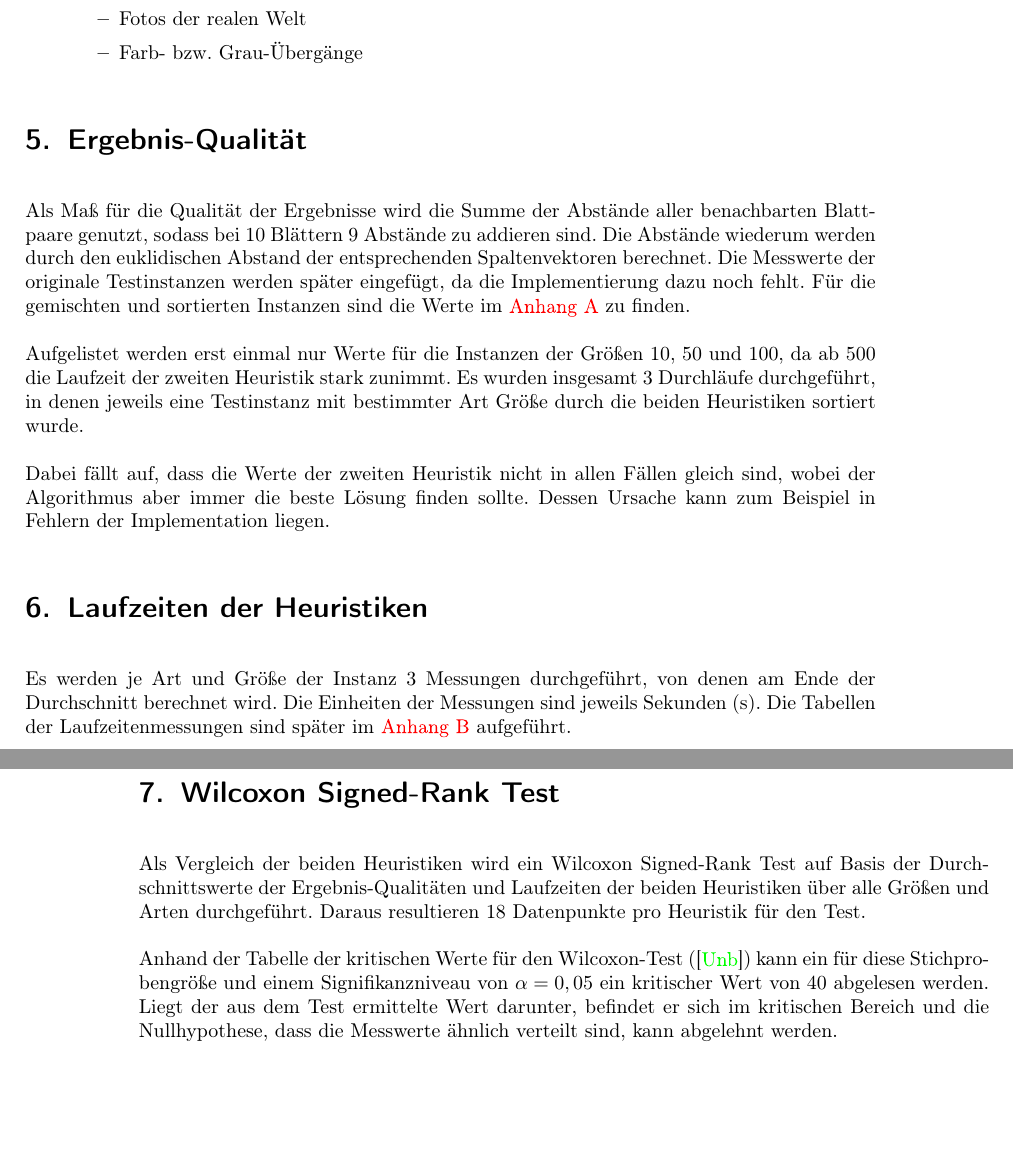
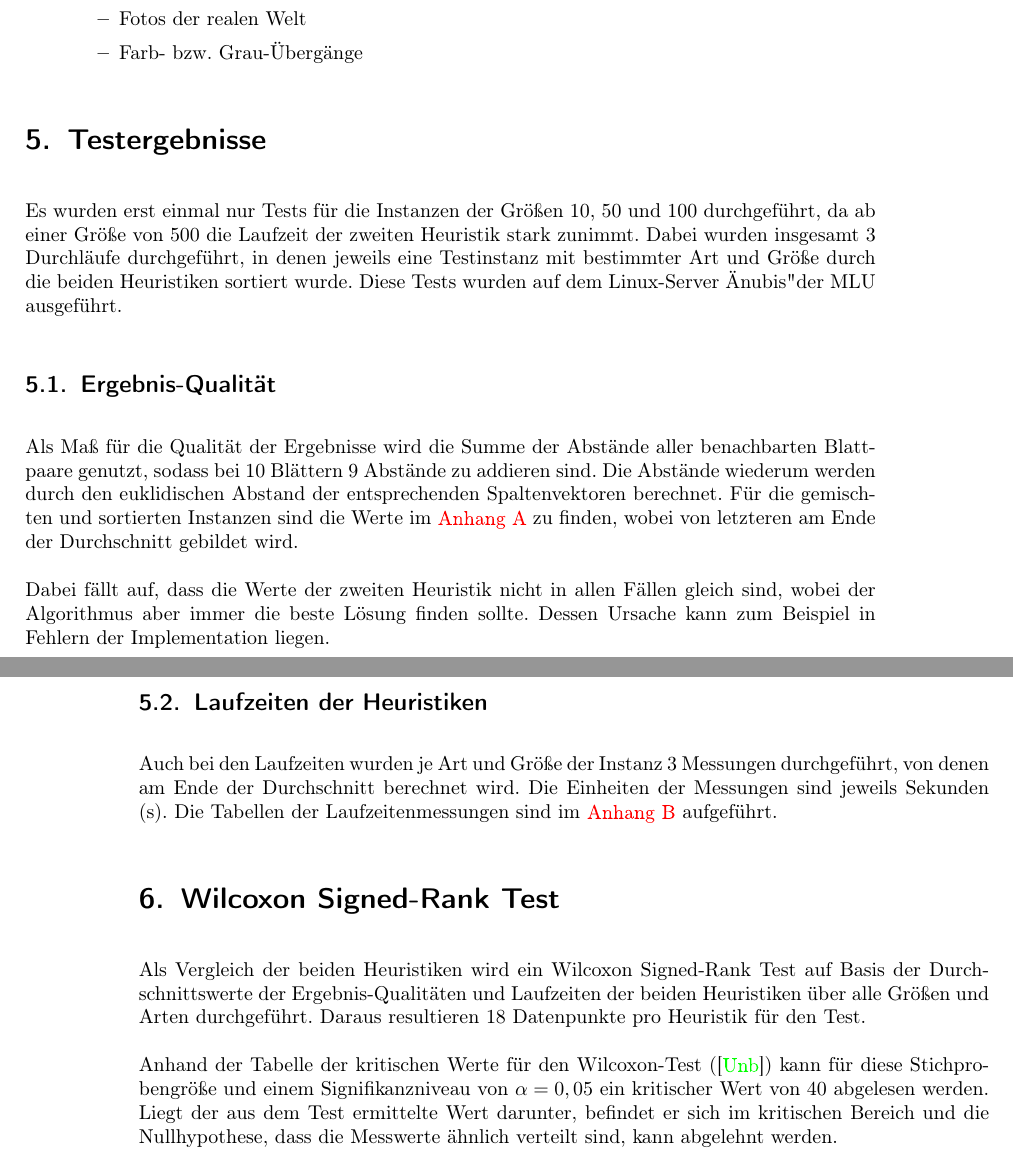
Before and after one commit to Timtam/leaf-ordering, a LaTeX document (Versuchsbericht.tex): two parts of pages 2 and 3 of 10, joined at a grey line, cut so that both start at the same text, the shorter picture padded with empty space. Compiled offline with pdfLaTeX.

Commit message:
summed up profiling section and some typo fix

```diff
--- a/Versuchsbericht.tex
+++ b/Versuchsbericht.tex
@@ -88,15 +88,17 @@
         \end{itemize}
     \end{itemize}
 
-    \section{Ergebnis-Qualität} \label{sec:qualität}
+    \section{Testergebnisse}
+
+    Es wurden erst einmal nur Tests für die Instanzen der Größen 10, 50 und 100 durchgeführt, da ab einer Größe von 500 die Laufzeit der zweiten Heuristik stark zunimmt.
+    Dabei wurden insgesamt 3 Durchläufe durchgeführt, in denen jeweils eine Testinstanz mit bestimmter Art und Größe durch die beiden Heuristiken sortiert wurde.
+    Diese Tests wurden auf dem Linux-Server "Anubis" der MLU ausgeführt.
+
+    \subsection{Ergebnis-Qualität} \label{sec:qualität}
 
     Als Maß für die Qualität der Ergebnisse wird die Summe der Abstände aller benachbarten Blattpaare genutzt, sodass bei 10 Blättern 9 Abstände zu addieren sind.
     Die Abstände wiederum werden durch den euklidischen Abstand der entsprechenden Spaltenvektoren berechnet.
-    Die Messwerte der originale Testinstanzen werden später eingefügt, da die Implementierung dazu noch fehlt.
-    Für die gemischten und sortierten Instanzen sind die Werte im~\autoref{sec:app_qualität} zu finden.
-
-    Aufgelistet werden erst einmal nur Werte für die Instanzen der Größen 10, 50 und 100, da ab 500 die Laufzeit der zweiten Heuristik stark zunimmt.
-    Es wurden insgesamt 3 Durchläufe durchgeführt, in denen jeweils eine Testinstanz mit bestimmter Art Größe durch die beiden Heuristiken sortiert wurde.
+    Für die gemischten und sortierten Instanzen sind die Werte im~\autoref{sec:app_qualität} zu finden, wobei von letzteren am Ende der Durchschnitt gebildet wird.
 
     Dabei fällt auf, dass die Werte der zweiten Heuristik nicht in allen Fällen gleich sind, wobei der Algorithmus aber immer die beste Lösung finden sollte.
     Dessen Ursache kann zum Beispiel in Fehlern der Implementation liegen.
@@ -121,17 +123,18 @@
 
     %\subsection{Abstandsummen der sortierten Bilder} \label{subsec:sum_sort}
 
-    \section{Laufzeiten der Heuristiken} \label{sec:laufzeiten}
+    \subsection{Laufzeiten der Heuristiken} \label{sec:laufzeiten}
 
-    Es werden je Art und Größe der Instanz 3 Messungen durchgeführt, von denen am Ende der Durchschnitt berechnet wird.
+    Auch bei den Laufzeiten wurden je Art und Größe der Instanz 3 Messungen durchgeführt, von denen am Ende der Durchschnitt berechnet wird.
     Die Einheiten der Messungen sind jeweils Sekunden (s).
-    Die Tabellen der Laufzeitenmessungen sind später im~\autoref{sec:app_laufzeiten} aufgeführt.
+    Die Tabellen der Laufzeitenmessungen sind im~\autoref{sec:app_laufzeiten} aufgeführt.
 
     \section{Wilcoxon Signed-Rank Test}
 
-    Als Vergleich der beiden Heuristiken wird ein Wilcoxon Signed-Rank Test auf Basis der Durchschnittswerte der Ergebnis-Qualitäten und Laufzeiten der beiden Heuristiken über alle Größen und Arten durchgeführt. Daraus resultieren 18 Datenpunkte pro Heuristik für den Test.
+    Als Vergleich der beiden Heuristiken wird ein Wilcoxon Signed-Rank Test auf Basis der Durchschnittswerte der Ergebnis-Qualitäten und Laufzeiten der beiden Heuristiken über alle Größen und Arten durchgeführt.
+    Daraus resultieren 18 Datenpunkte pro Heuristik für den Test.
 
-    Anhand der Tabelle der kritischen Werte für den Wilcoxon-Test (\cite{wilcoxon_table}) kann ein für diese Stichprobengröße und einem Signifikanzniveau von $\alpha{} = 0,05$ ein kritischer Wert von $40$ abgelesen werden.
+    Anhand der Tabelle der kritischen Werte für den Wilcoxon-Test (\cite{wilcoxon_table}) kann für diese Stichprobengröße und einem Signifikanzniveau von $\alpha{} = 0,05$ ein kritischer Wert von $40$ abgelesen werden.
     Liegt der aus dem Test ermittelte Wert darunter, befindet er sich im kritischen Bereich und die Nullhypothese, dass die Messwerte ähnlich verteilt sind, kann abgelehnt werden.
 
     Aus Tabelle 1 ist erkennbar, dass ausschließlich positive Ränge vorhanden sind, was auf die zweite Heuristik mit dem Algorithmus der besten Lösung zurückzuführen ist.
```
Also changed, not shown: Versuchsbericht.pdf (added), out/Versuchsbericht.pdf (deleted).
